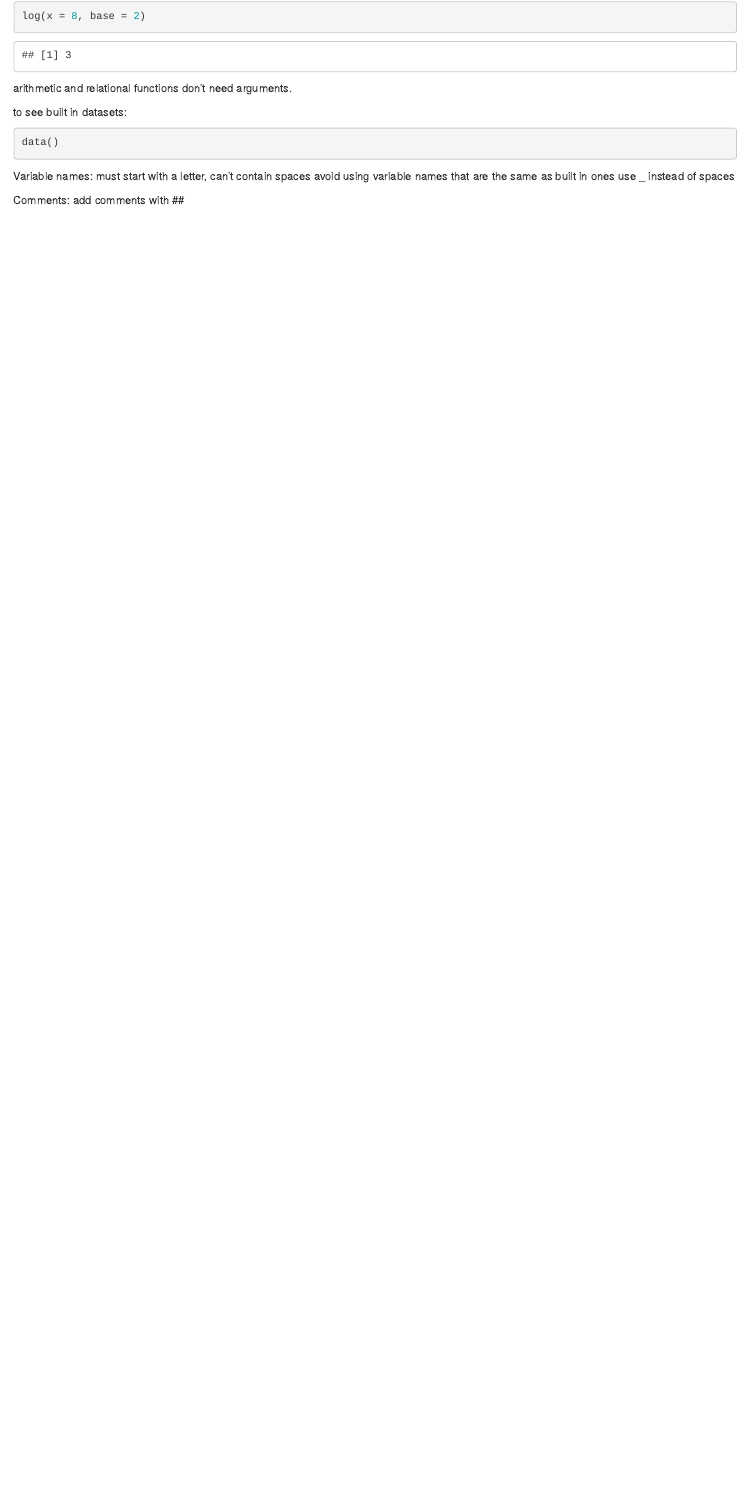
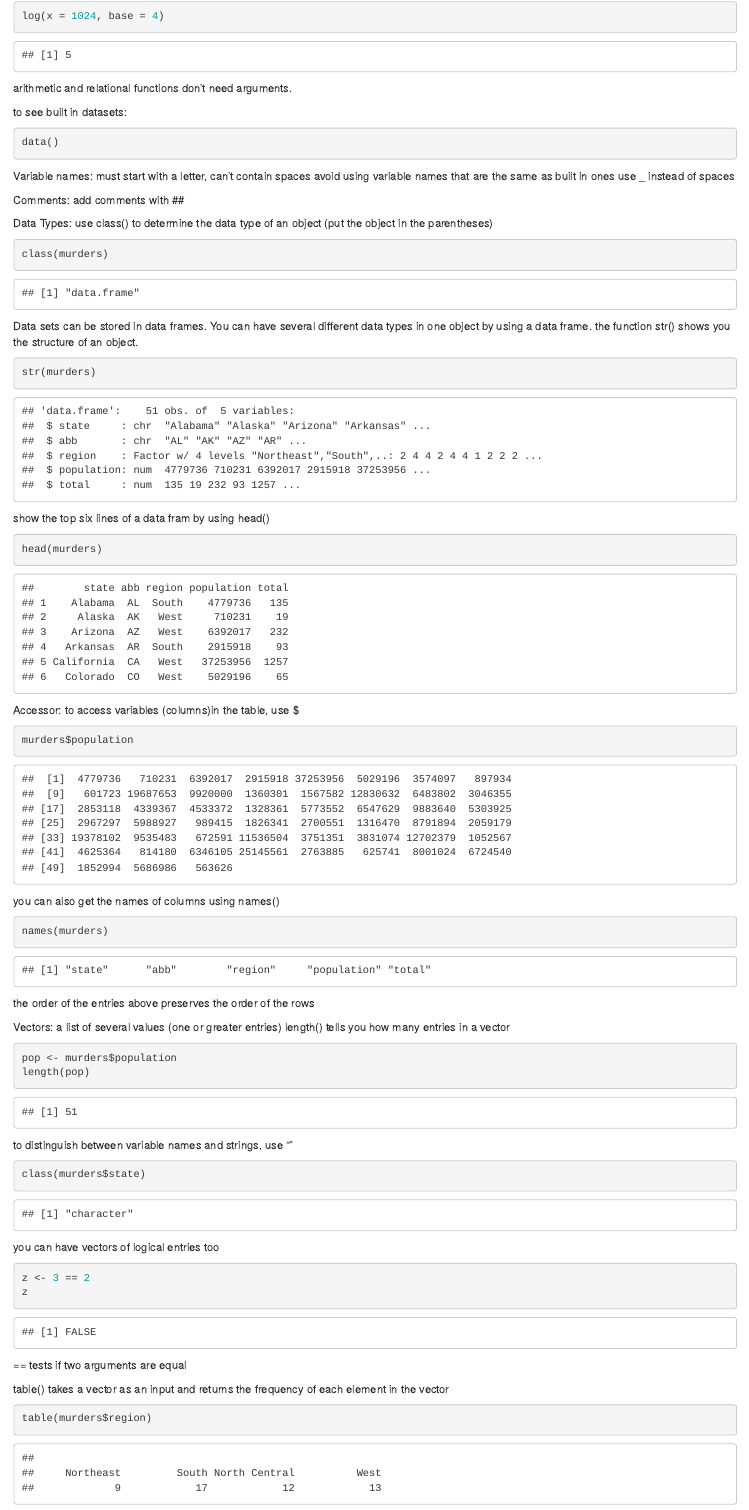
Before and after one commit to siyer-23/quantfish2, an R Markdown document (fb-soxcomet/fb-soxcomet_cwoppman_2024/Claire's edX notes.Rmd): the page in a window 1100 px wide, from 3420 px down. Rendered offline with R 4.5, knitr and Pandoc, with nearby package versions.

Commit message:
finished section 1

````diff
--- a/fb-soxcomet/fb-soxcomet_cwoppman_2024/Claire's edX notes.Rmd
+++ b/fb-soxcomet/fb-soxcomet_cwoppman_2024/Claire's edX notes.Rmd
@@ -100 +98,0 @@ log(8, base = 2)
-log(x = 8, base = 2)
@@ -101,3 +100,4 @@ log(x = 8, base = 2)
+log(x = 1024, base = 4)
 ```
 arithmetic and relational functions don't need arguments.
 
@@ -114,3 +114,50 @@ Variable names:
 
 Comments:
   add comments with ##
+
+
+Data Types:
+  use class() to determine the data type of an object (put the object in the parentheses)
+```{r}
+class(murders)
+```
+  Data sets can be stored in data frames. You can have several different data types in one object by using a data frame.
+  the function str() shows you the structure of an object.
+```{r}
+str(murders)
+```
+  show the top six lines of a data fram by using head()
+```{r}
+head(murders)
+```
+  Accessor: to access variables (columns)in the table, use $
+```{r}
+murders$population
+```
+  you can also get the names of columns using names()
+```{r}
+names(murders)
+```
+  the order of the entries above preserves the order of the rows
+
+Vectors:
+  a list of several values (one or greater entries)
+  length() tells you how many entries in a vector
+```{r}
+pop <- murders$population
+length(pop)
+```
+  to distinguish between variable names and strings, use ""
+```{r}
+class(murders$state)
+```
+  you can have vectors of logical entries too
+```{r}
+z <- 3 == 2
+z
+```
+  == tests if two arguments are equal
+
+  table() takes a vector as an input and returns the frequency of each element in the vector
+```{r}
+table(murders$region)
````
Also changed, not shown: fb-soxcomet/fb-soxcomet_cwoppman_2024/Claire's edX notes.Rmd (30 more changed lines).
